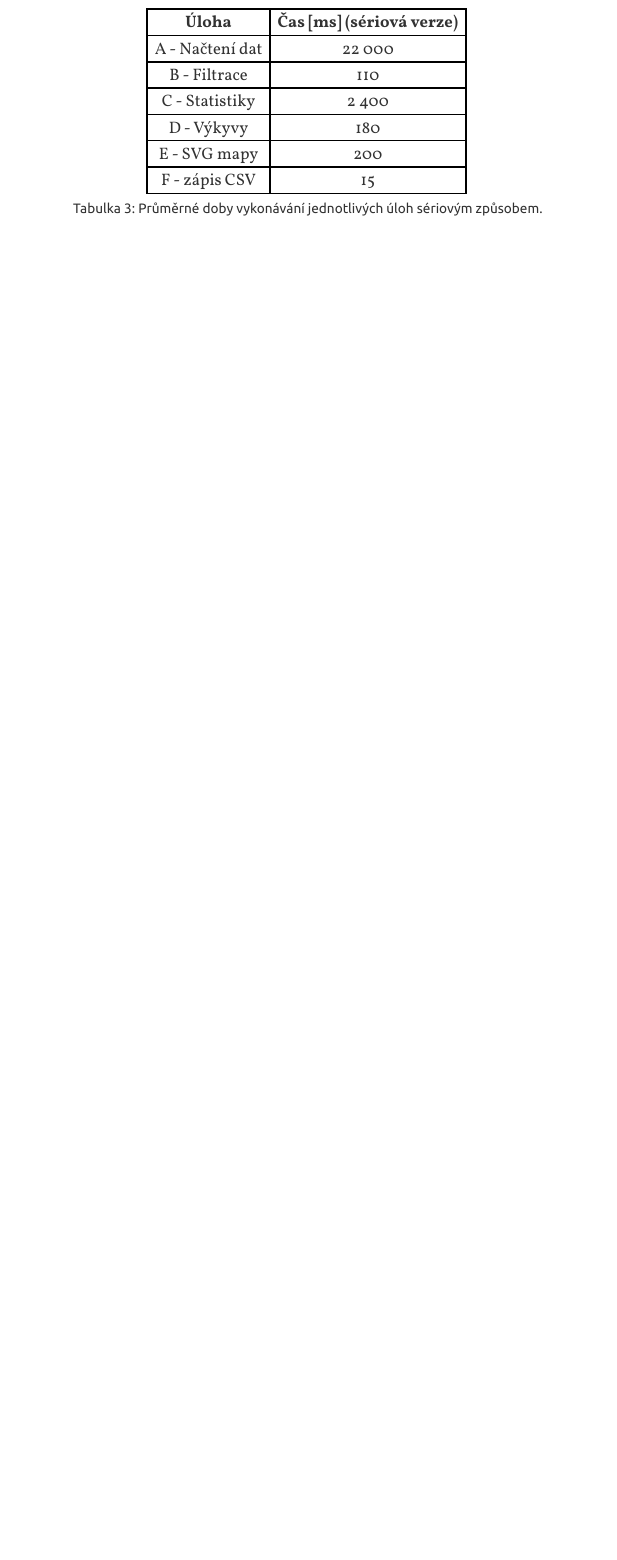
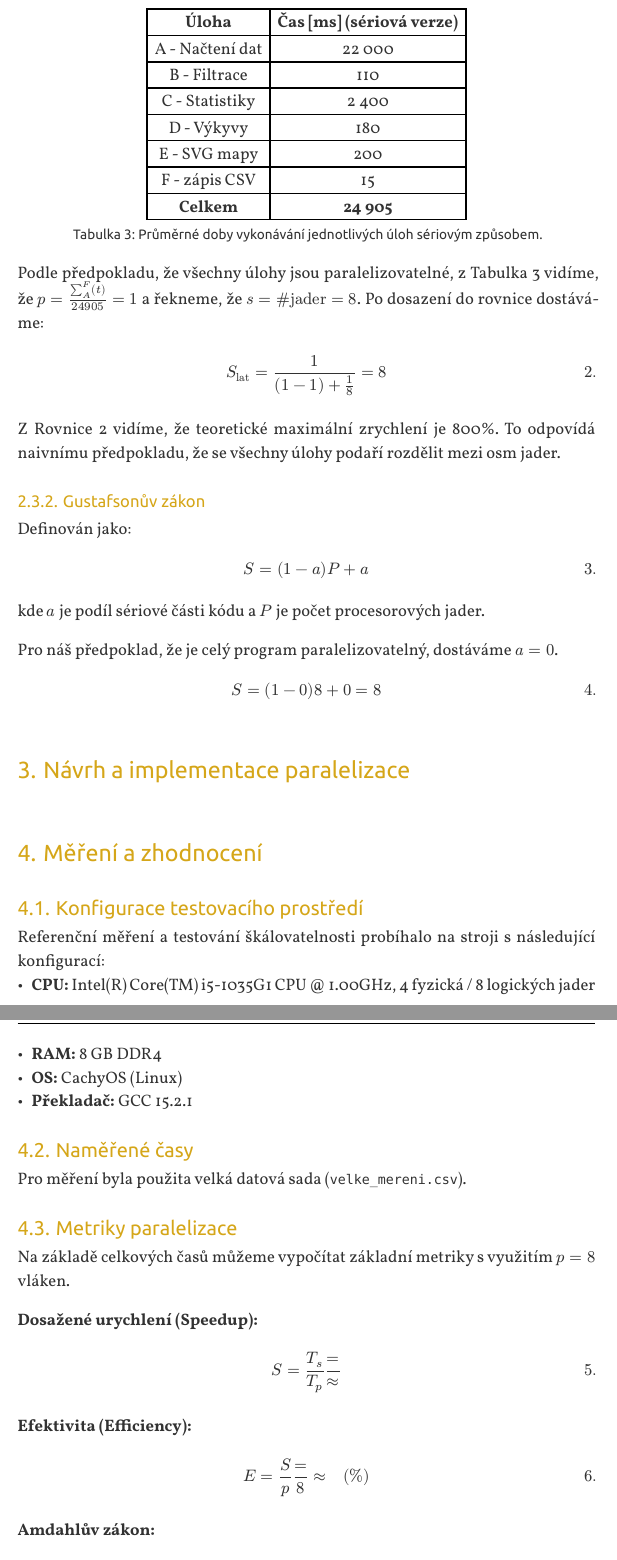
Before and after one commit to vokymir/kiv-upp, a Typst document (sem1/doc/doc.typ): part of page 10 of 10 before the commit and two parts of pages 10 and 11 of 11 after it, the two joined at a grey line, cut so that both start at the same text, the shorter picture padded with empty space. The pictures show the PDF file sem1/doc/doc.pdf that the author committed with the source.

Commit message:
doc: wip

```diff
--- a/sem1/doc/doc.typ
+++ b/sem1/doc/doc.typ
@@ -333,6 +335,65 @@ table(
   [E - SVG mapy], [200],
 
   [F - zápis CSV], [15],
+
+  [*Celkem*], [*24 905*]
 ),
   caption: [Průměrné doby vykonávání jednotlivých úloh sériovým způsobem.]
 )<tab:tasks-timed-serial>
+
+
+Podle předpokladu, že všechny úlohy jsou paralelizovatelné, z
+@tab:tasks-timed-serial vidíme, že $p = (sum_A^F (t)) / 24905 = 1$ a řekneme, že $s
+= #text("#jader") = 8$. Po dosazení do rovnice dostáváme:
+
+$
+S_#text("lat") = 1 / ((1 - 1) + 1 / 8) = 8
+$ <eq:amdhal-solved>
+
+Z @eq:amdhal-solved vidíme, že teoretické maximální zrychlení je 800%. To
+odpovídá naivnímu předpokladu, že se všechny úlohy podaří rozdělit mezi osm
+jader.
+
+=== Gustafsonův zákon
+
+Definován jako:
+
+$
+S = (1 - a)P + a
+$ <eq:gustafson>
+
+kde $a$ je podíl sériové části kódu a
+$P$ je počet procesorových jader.
+
+Pro náš předpoklad, že je celý program paralelizovatelný, dostáváme $a = 0$.
+
+$
+S = (1 - 0) 8 + 0 = 8
+$ <eq:gustafson-solved>
+
+= Návrh a implementace paralelizace
+
+= Měření a zhodnocení
+
+== Konfigurace testovacího prostředí
+
+Referenční měření a testování škálovatelnosti probíhalo na stroji s následující konfigurací:
+- *CPU:* Intel(R) Core(TM) i5-1035G1 CPU @ 1.00GHz, 4 fyzická / 8 logických
+  jader
+- *RAM:* 8 GB DDR4
+- *OS:* CachyOS (Linux)
+- *Překladač:* GCC 15.2.1
+
+== Naměřené časy
+
+Pro měření byla použita velká datová sada (`velke_mereni.csv`).
+
+== Metriky paralelizace
+
+Na základě celkových časů můžeme vypočítat základní metriky s využitím $p = 8$ vláken.
+
+*Dosažené urychlení (Speedup):*
+$ S = T_s / T_p =  /  approx  $
+
+*Efektivita (Efficiency):*
+$ E = S / p =  / 8 approx  quad ( %) $
```
Also changed, not shown: sem1/doc/doc.pdf, sem1/doc/doc.typ (12 more changed lines).
